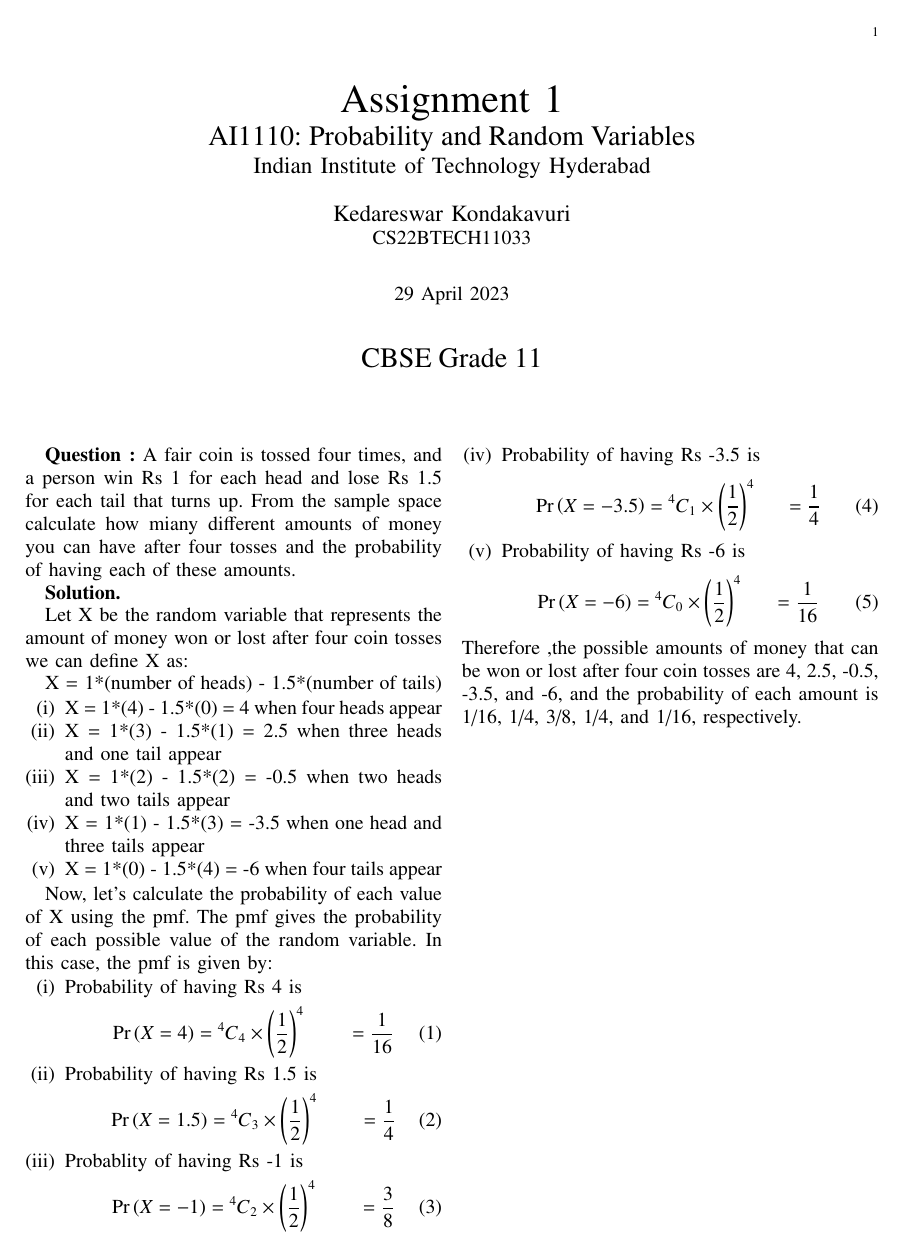
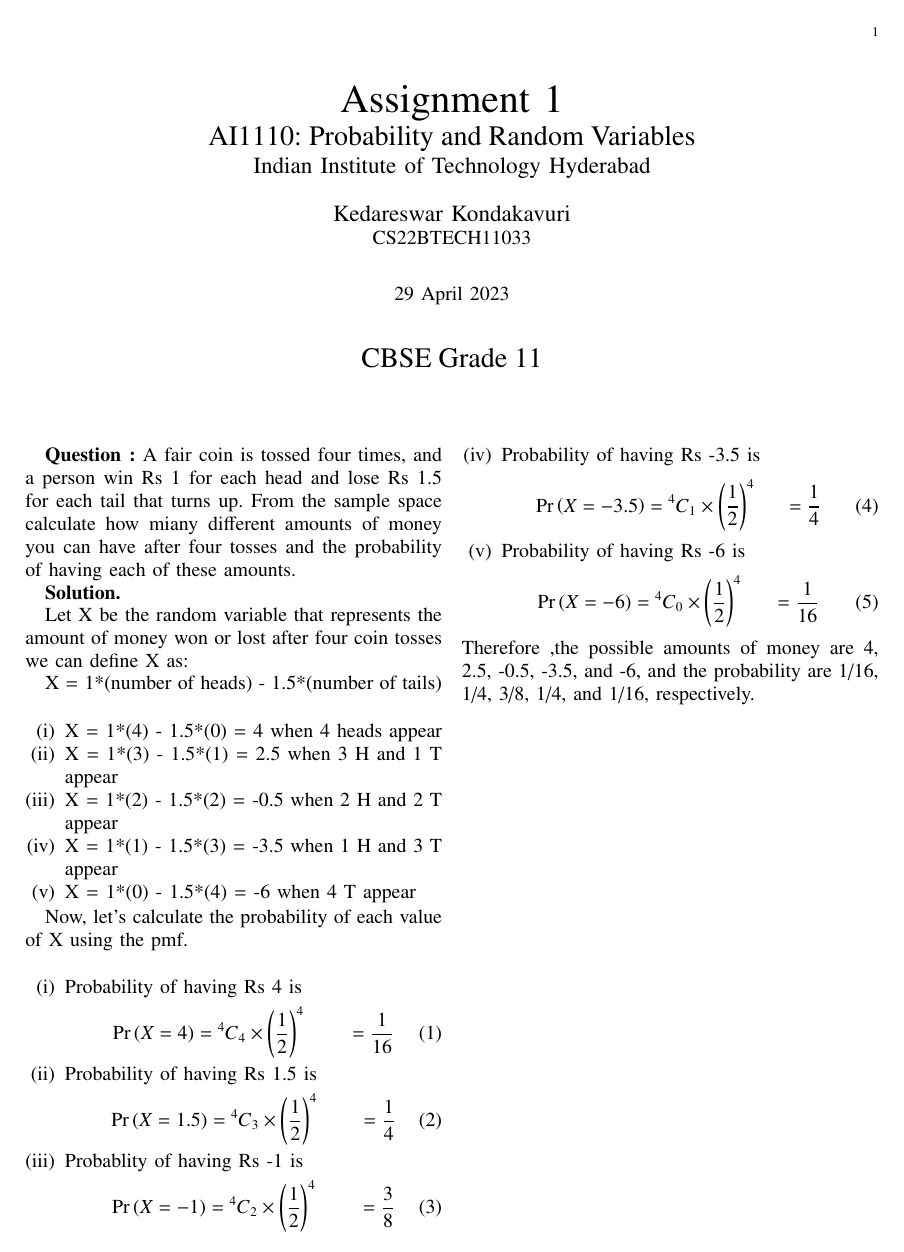
Before and after one commit to kedareswar11/AI1110, a LaTeX paper (assign_1/q1.tex): the whole page. Compiled offline with pdfLaTeX.

Commit message:
Add files via upload

```diff
--- a/assign_1/q1.tex
+++ b/assign_1/q1.tex
@@ -185,20 +185,20 @@ columns=fullflexible
         Let X be the random variable that represents the amount of money won or lost after four coin tosses we can define X as:
 
 	X = 1*(number of heads) - 1.5*(number of tails)
+	\\
+	\begin{enumerate}[label=(\roman*)]
 
-        \begin{enumerate}[label=(\roman*)]
-
-			\item X = 1*(4) - 1.5*(0) = 4   when four heads appear
-			\item X = 1*(3) - 1.5*(1) = 2.5  when three heads and one tail appear
-			\item X = 1*(2) - 1.5*(2) = -0.5 when two heads and two tails appear
-			\item X = 1*(1) - 1.5*(3) = -3.5 when one head and three tails appear
-			\item X = 1*(0) - 1.5*(4) = -6   when four tails appear
+			\item X = 1*(4) - 1.5*(0) = 4   when 4 heads appear
+			\item X = 1*(3) - 1.5*(1) = 2.5  when 3 H and 1 T appear
+			\item X = 1*(2) - 1.5*(2) = -0.5 when 2 H and 2 T appear
+			\item X = 1*(1) - 1.5*(3) = -3.5 when 1 H and 3 T appear
+			\item X = 1*(0) - 1.5*(4) = -6   when 4 T appear
 
 
 	\end{enumerate}
 
-	Now, let's calculate the probability of each value of X using the pmf. The pmf gives the probability of each possible value of the random variable. In this case, the pmf is given by:
-
+	Now, let's calculate the probability of each value of X using the pmf.
+	\\
 
 
 
@@ -229,5 +229,5 @@ columns=fullflexible
 			       &= \frac{1}{16}
 			\end{align}
 	\end{enumerate}
-	Therefore ,the possible amounts of money that can be won or lost after four coin tosses are 4, 2.5, -0.5, -3.5, and -6, and the probability of each amount is 1/16, 1/4, 3/8, 1/4, and 1/16, respectively.
+	Therefore ,the possible amounts of money are 4, 2.5, -0.5, -3.5, and -6, and the probability are 1/16, 1/4, 3/8, 1/4, and 1/16, respectively.
 \end{document}
```
Also changed, not shown: assign_1/q1.pdf, 1 other file.
